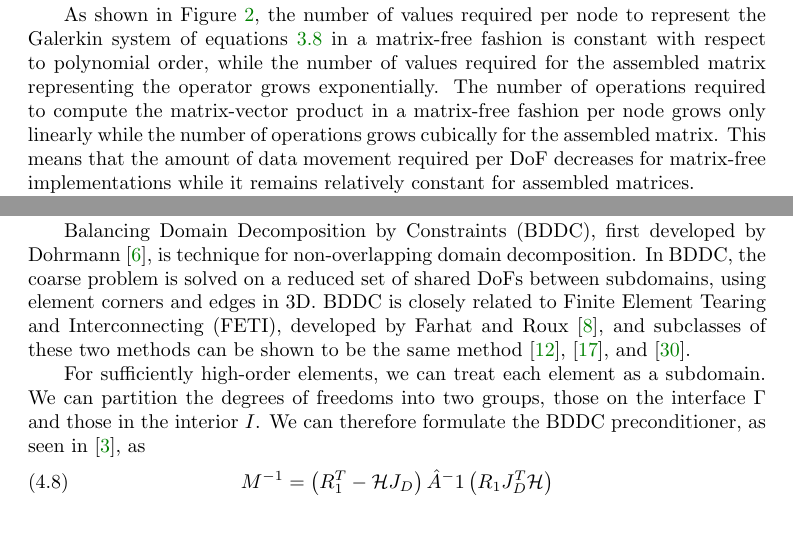
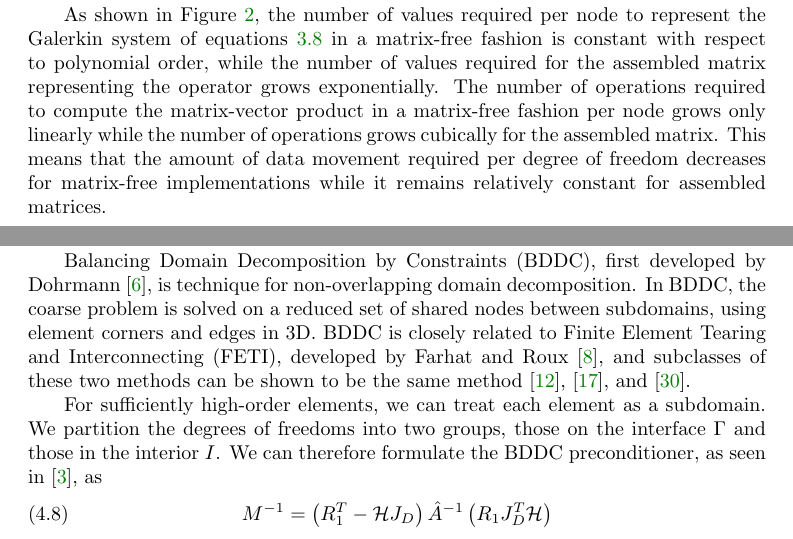
Before and after one commit to jeremylt/comps, a LaTeX thesis (thesisProposal.tex): two parts of pages 5 and 8 of 11, joined at a grey line, cut so that both start at the same text. Compiled offline with pdfLaTeX.

Commit message:
refine wording

```diff
--- a/thesisProposal.tex
+++ b/thesisProposal.tex
@@ -259,7 +259,7 @@ If the PDE has multiple fields with the same basis, then $B$ and $D$ only need t
 
 As shown in Figure \ref{fig:assembledvsmatrixfree}, the number of values required per node to represent the Galerkin system of equations \ref{helmholz_galerkin} in a matrix-free fashion is constant with respect to polynomial order, while the number of values required for the assembled matrix representing the operator grows exponentially.
 The number of operations required to compute the matrix-vector product in a matrix-free fashion per node grows only linearly while the number of operations grows cubically for the assembled matrix.
-This means that the amount of data movement required per DoF decreases for matrix-free implementations while it remains relatively constant for assembled matrices.
+This means that the amount of data movement required per degree of freedom decreases for matrix-free implementations while it remains relatively constant for assembled matrices.
 
 We assumed a mesh with hexahedral elements for this analysis.
 In comparison to generation of simplex meshes, generation of high quality hexahedral meshes is a time intensive process.
@@ -391,14 +391,14 @@ Also, the number of nodes required for overlapping is significant at high-order.
 With a modest $2$ node overlap, approximately $\left( P + 4 \right)^3$ nodes are required in a subdomain compared to $P^3$ in an element.
 
 Balancing Domain Decomposition by Constraints (BDDC), first developed by Dohrmann \cite{dohrmann2003preconditioner}, is technique for non-overlapping domain decomposition.
-In BDDC, the coarse problem is solved on a reduced set of shared DoFs between subdomains, using element corners and edges in 3D.
+In BDDC, the coarse problem is solved on a reduced set of shared nodes between subdomains, using element corners and edges in 3D.
 BDDC is closely related to Finite Element Tearing and Interconnecting (FETI), developed by Farhat and Roux \cite{farhat1991method}, and subclasses of these two methods can be shown to be the same method \cite{fragakis2003mosaic}, \cite{klawonn2001feti}, and \cite{rixen1999theoretical}.
 
 For sufficiently high-order elements, we can treat each element as a subdomain.
-We can partition the degrees of freedoms into two groups, those on the interface $\Gamma$ and those in the interior $I$.
+We partition the degrees of freedoms into two groups, those on the interface $\Gamma$ and those in the interior $I$.
 We can therefore formulate the BDDC preconditioner, as seen in \cite{brown2019local}, as
 \begin{equation}
-M^{-1} = \left( R_1^T - \mathcal{H} J_D \right) \hat{A}^-1 \left( R_1 J_D^T \mathcal{H} \right)
+M^{-1} = \left( R_1^T - \mathcal{H} J_D \right) \hat{A}^{-1} \left( R_1 J_D^T \mathcal{H} \right)
 \label{bddc}
 \end{equation}
 where $\mathcal{H}$ is the direct sum of local operators $\mathcal{H}^{\left( i \right)} = - \left( A_{I I}^{\left( i \right)} \right)^{-1} \left( A_{\Gamma I}^{\left( i \right)} \right)^T$ that map the jump over subdomain interfaces $J_D$ to subdomain interiors by solving a local Dirichlet problem and giving zero for other values so
```
Also changed, not shown: thesisProposal.pdf, thesisProposal.tex (3 more changed lines).
